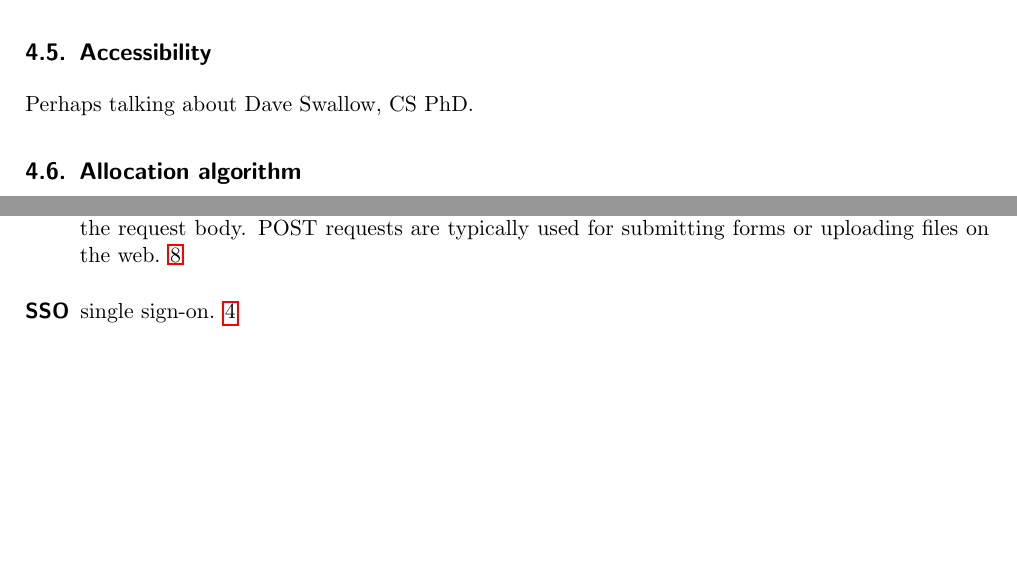
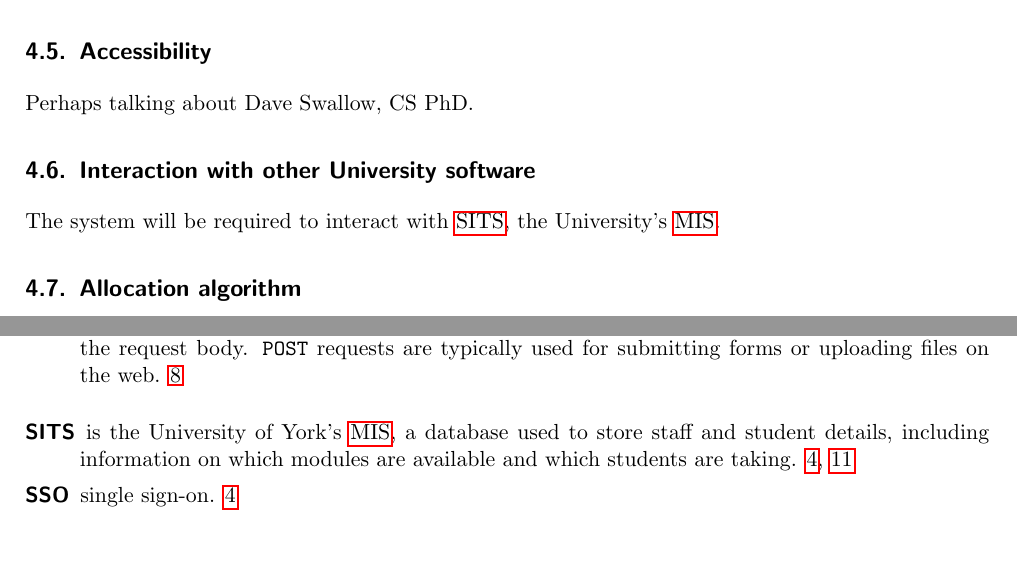
Before and after one commit to alexmuller/york-dissertation, a LaTeX paper (Project.tex, which reads references/glossary.tex): two parts of pages 11 and 17 of 18, joined at a grey line, cut so that both start at the same text, the shorter picture padded with empty space. The pictures show the PDF file Project.pdf that the author committed with the source.

Commit message:
Add SITS and MIS as definitions

```diff
--- a/Project.tex
+++ b/Project.tex
@@ -689,6 +689,12 @@ save mechanism.
 
 Perhaps talking about Dave Swallow, CS PhD.
 
+\subsection{Interaction with other University software}
+
+The system will be required to interact with \gls{sits}.
+
+% Add notes from meeting with Matt
+
 \subsection{Allocation algorithm}
 
 Let's discuss the algorithm here.
--- a/references/glossary.tex
+++ b/references/glossary.tex
@@ -9,12 +9,18 @@
     is a support service that, ``together with the Library and Archives, forms
     the Information Directorate" at the University of York. It is responsible
     for, among other things, computer hardware and software, infrastructure
-    and web services at the University.}
+    and web services at the University}
+}
+
+\newglossaryentry{sits}{
+  name = {SITS},
+  description = {
+    is the University of York's \gls{mis}, a database used to store staff and
+    student details, including information on which modules are available and
+    which students are taking}
 }
 
 \newglossaryentry{post}{
   name = {\texttt{POST}},
   description = {
     is an HTTP request method that allows web browsers to send data to a web
-    server as part of the request body. POST requests are typically used for
-    submitting forms or uploading files on the web.}
```
Also changed, not shown: Project.pdf, Project.tex (4 more changed lines), references/glossary.tex (4 more changed lines).
